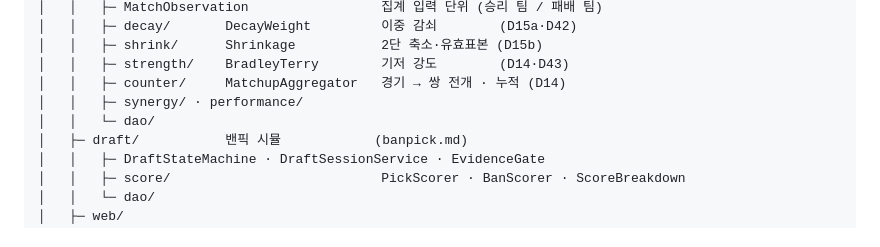
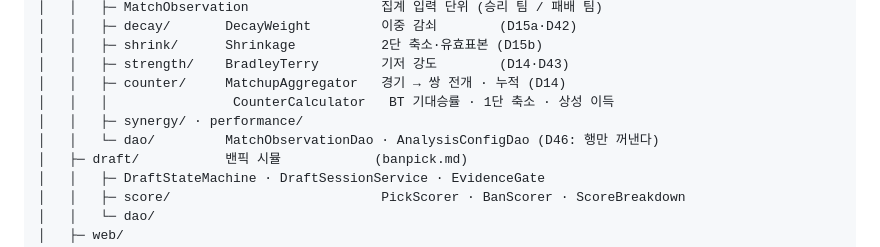
Before and after one commit to Gonu19/TeamFightManger, a Markdown page: structure.md, the part around the change. Rendered like a GitHub page.

Commit message:
docs: structure.md 에 카운터 계산과 dao 를 반영한다
앞 커밋에서 이 파일 갱신이 빠졌다 — 스크립트의 치환이 실패했는데 커밋은 그대로
진행됐다.

```diff
--- a/structure.md
+++ b/structure.md
@@ -45,8 +45,9 @@ A:\project\TeamFighter\
 │   │   ├─ shrink/      Shrinkage           2단 축소·유효표본 (D15b)
 │   │   ├─ strength/    BradleyTerry        기저 강도        (D14·D43)
 │   │   ├─ counter/     MatchupAggregator   경기 → 쌍 전개 · 누적 (D14)
+│   │   │                CounterCalculator   BT 기대승률 · 1단 축소 · 상성 이득
 │   │   ├─ synergy/ · performance/
-│   │   └─ dao/
+│   │   └─ dao/         MatchObservationDao · AnalysisConfigDao (D46: 행만 꺼낸다)
 │   ├─ draft/           밴픽 시뮬            (banpick.md)
 │   │   ├─ DraftStateMachine · DraftSessionService · EvidenceGate
 │   │   ├─ score/                           PickScorer · BanScorer · ScoreBreakdown
```
